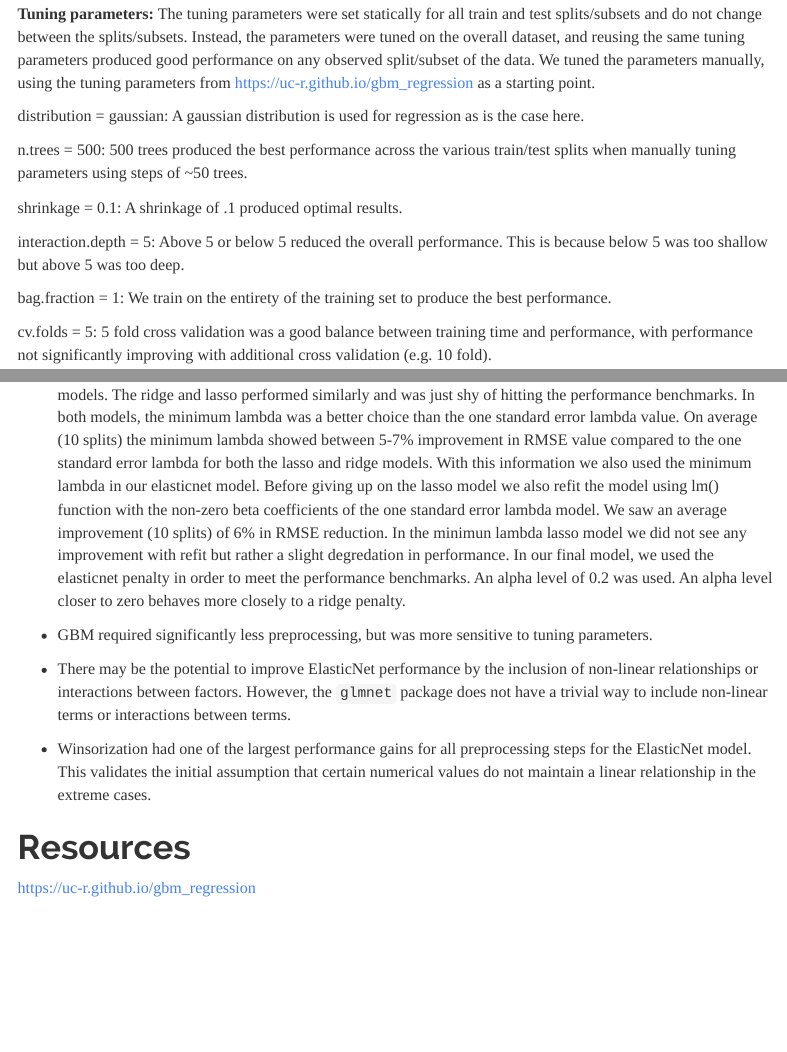
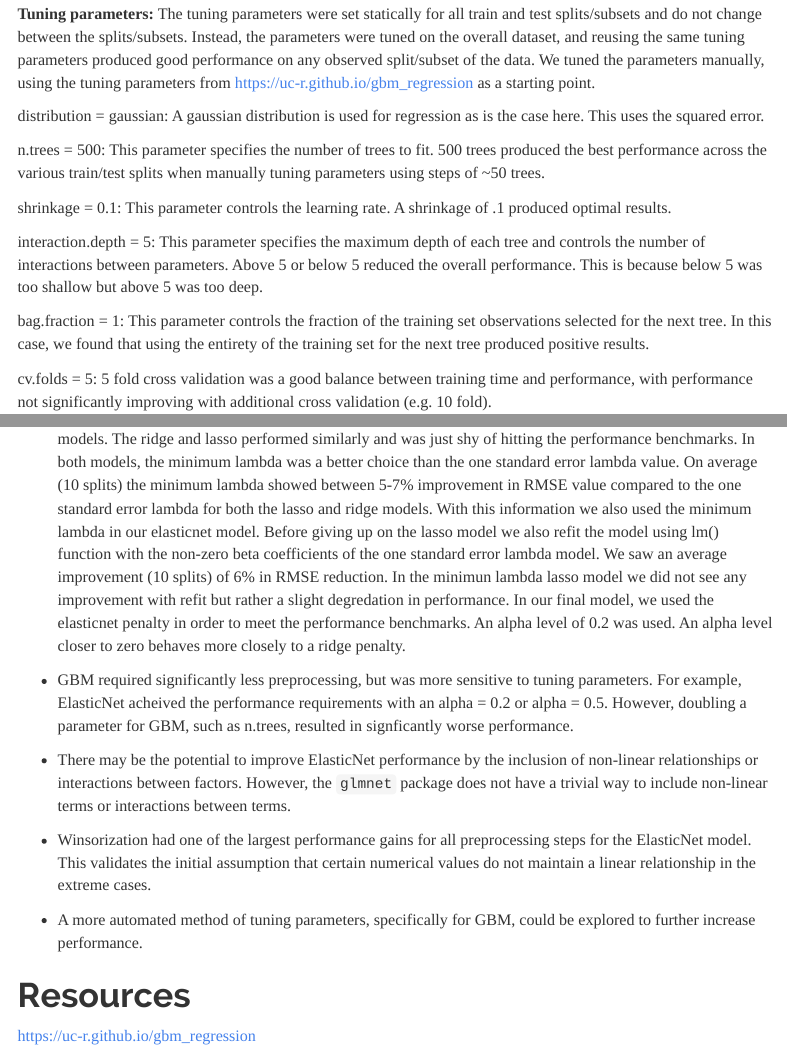
Before and after one commit to steve303/stat542proj1-regressionTrees, an R Markdown document (Project1_S21_Report.Rmd): the page in a window 1100 px wide, from 2020 px down, and a second part further down, joined at a grey line. Rendered offline with R 4.5, knitr and Pandoc, with nearby package versions; menus at the side of the page are left out.

Commit message:
Update Project1_S21_Report.Rmd

```diff
--- a/Project1_S21_Report.Rmd
+++ b/Project1_S21_Report.Rmd
@@ -58,15 +58,15 @@ We performed the same preprocessing for our test data as we did for our training
 
 **Tuning parameters:** The tuning parameters were set statically for all train and test splits/subsets and do not change between the splits/subsets. Instead, the parameters were tuned on the overall dataset, and reusing the same tuning parameters produced good performance on any observed split/subset of the data. We tuned the parameters manually, using the tuning parameters from https://uc-r.github.io/gbm_regression as a starting point.
 
-distribution = gaussian: A gaussian distribution is used for regression as is the case here.
+distribution = gaussian: A gaussian distribution is used for regression as is the case here. This uses the squared error.
 
-n.trees = 500: 500 trees produced the best performance across the various train/test splits when manually tuning parameters using steps of ~50 trees.
+n.trees = 500: This parameter specifies the number of trees to fit. 500 trees produced the best performance across the various train/test splits when manually tuning parameters using steps of ~50 trees.
 
-shrinkage = 0.1: A shrinkage of .1 produced optimal results.
+shrinkage = 0.1: This parameter controls the learning rate. A shrinkage of .1 produced optimal results.
 
-interaction.depth = 5: Above 5 or below 5 reduced the overall performance. This is because below 5 was too shallow but above 5 was too deep.
+interaction.depth = 5: This parameter specifies the maximum depth of each tree and controls the number of interactions between parameters. Above 5 or below 5 reduced the overall performance. This is because below 5 was too shallow but above 5 was too deep.
 
-bag.fraction = 1: We train on the entirety of the training set to produce the best performance.
+bag.fraction = 1: This parameter controls the fraction of the training set observations selected for the next tree. In this case, we found that using the entirety of the training set for the next tree produced positive results.
 
 cv.folds = 5: 5 fold cross validation was a good balance between training time and performance, with performance not significantly improving with additional cross validation (e.g. 10 fold).
 
@@ -108,11 +108,13 @@ System specs:
 # Findings
 *  Before finding a successful regression model using elasticnet, we ran both ridge and lasso penalty regression models.  The ridge and lasso performed similarly and was just shy of hitting the performance benchmarks.  In both models, the minimum lambda was a better choice than the one standard error lambda value.  On average (10 splits) the minimum lambda showed between 5-7% improvement in RMSE value compared to the one standard error lambda for both the lasso and ridge models.  With this information we also used the minimum lambda in our elasticnet model.  Before giving up on the lasso model we also refit the model using lm() function with the non-zero beta coefficients of the one standard error lambda model.  We saw an average improvement (10 splits) of 6% in RMSE reduction.  In the minimun lambda lasso model we did not see any improvement with refit but rather a slight degredation in performance.  In our final model, we used the elasticnet penalty in order to meet the performance benchmarks.  An alpha level of 0.2 was used.  An alpha level closer to zero behaves more closely to a ridge penalty.
 
-* GBM required significantly less preprocessing, but was more sensitive to tuning parameters.
+* GBM required significantly less preprocessing, but was more sensitive to tuning parameters. For example, ElasticNet acheived the performance requirements with an alpha = 0.2 or alpha = 0.5. However, doubling a parameter for GBM, such as n.trees, resulted in signficantly worse performance.
 
 * There may be the potential to improve ElasticNet performance by the inclusion of non-linear relationships or interactions between factors. However, the `glmnet` package does not have a trivial way to include non-linear terms or interactions between terms.
 
 * Winsorization had one of the largest performance gains for all preprocessing steps for the ElasticNet model. This validates the initial assumption that certain numerical values do not maintain a linear relationship in the extreme cases.
 
+* A more automated method of tuning parameters, specifically for GBM, could be explored to further increase performance.
+
 # Resources
 https://uc-r.github.io/gbm_regression
```
